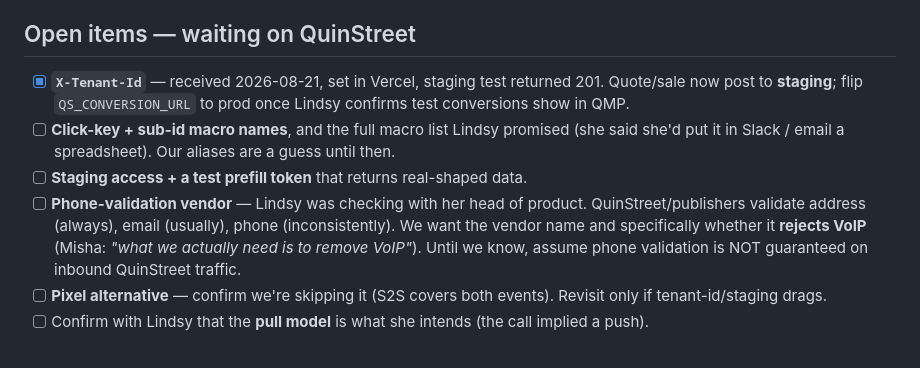
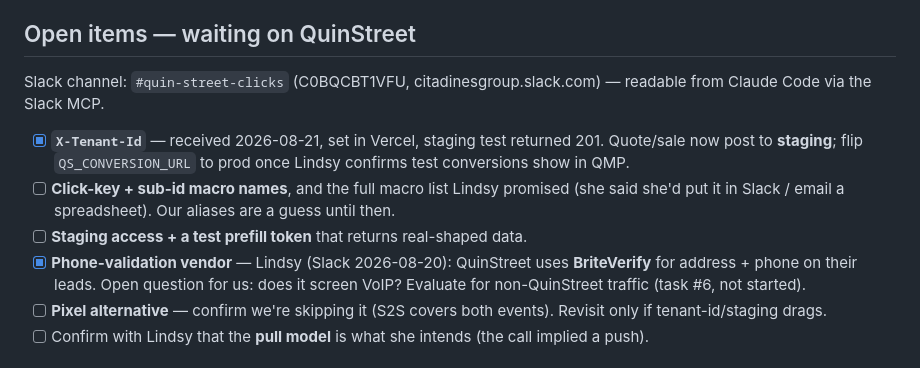
Before and after one commit to eugeneleychenko/shophealthrates, a Markdown page: docs/integrations/quinstreet.md, the part around the change. Rendered like a GitHub page.

Commit message:
runbook: BriteVerify answer + Slack channel pointer
Co-Authored-By: Claude Fable 5 <noreply@anthropic.com>
Claude-Session: https://claude.ai/code/session_01Fjez4toY9GAVuevguMGuNi

```diff
--- a/docs/integrations/quinstreet.md
+++ b/docs/integrations/quinstreet.md
@@ -262,10 +262,12 @@ phone=1234&zip=60610&name=John&qs_click_key=<key>&qs_sub_id=<sub>&qs_source=<src
 
 ## Open items — waiting on QuinStreet
 
+Slack channel: `#quin-street-clicks` (C0BQCBT1VFU, citadinesgroup.slack.com) — readable from Claude Code via the Slack MCP.
+
 - [x] **`X-Tenant-Id`** — received 2026-08-21, set in Vercel, staging test returned 201. Quote/sale now post to **staging**; flip `QS_CONVERSION_URL` to prod once Lindsy confirms test conversions show in QMP.
 - [ ] **Click-key + sub-id macro names**, and the full macro list Lindsy promised (she said she'd put it in Slack / email a spreadsheet). Our aliases are a guess until then.
 - [ ] **Staging access + a test prefill token** that returns real-shaped data.
-- [ ] **Phone-validation vendor** — Lindsy was checking with her head of product. QuinStreet/publishers validate address (always), email (usually), phone (inconsistently). We want the vendor name and specifically whether it **rejects VoIP** (Misha: *"what we actually need is to remove VoIP"*). Until we know, assume phone validation is NOT guaranteed on inbound QuinStreet traffic.
+- [x] **Phone-validation vendor** — Lindsy (Slack 2026-08-20): QuinStreet uses **BriteVerify** for address + phone on their leads. Open question for us: does it screen VoIP? Evaluate for non-QuinStreet traffic (task #6, not started).
 - [ ] **Pixel alternative** — confirm we're skipping it (S2S covers both events). Revisit only if tenant-id/staging drags.
 - [ ] Confirm with Lindsy that the **pull model** is what she intends (the call implied a push).
 
```
